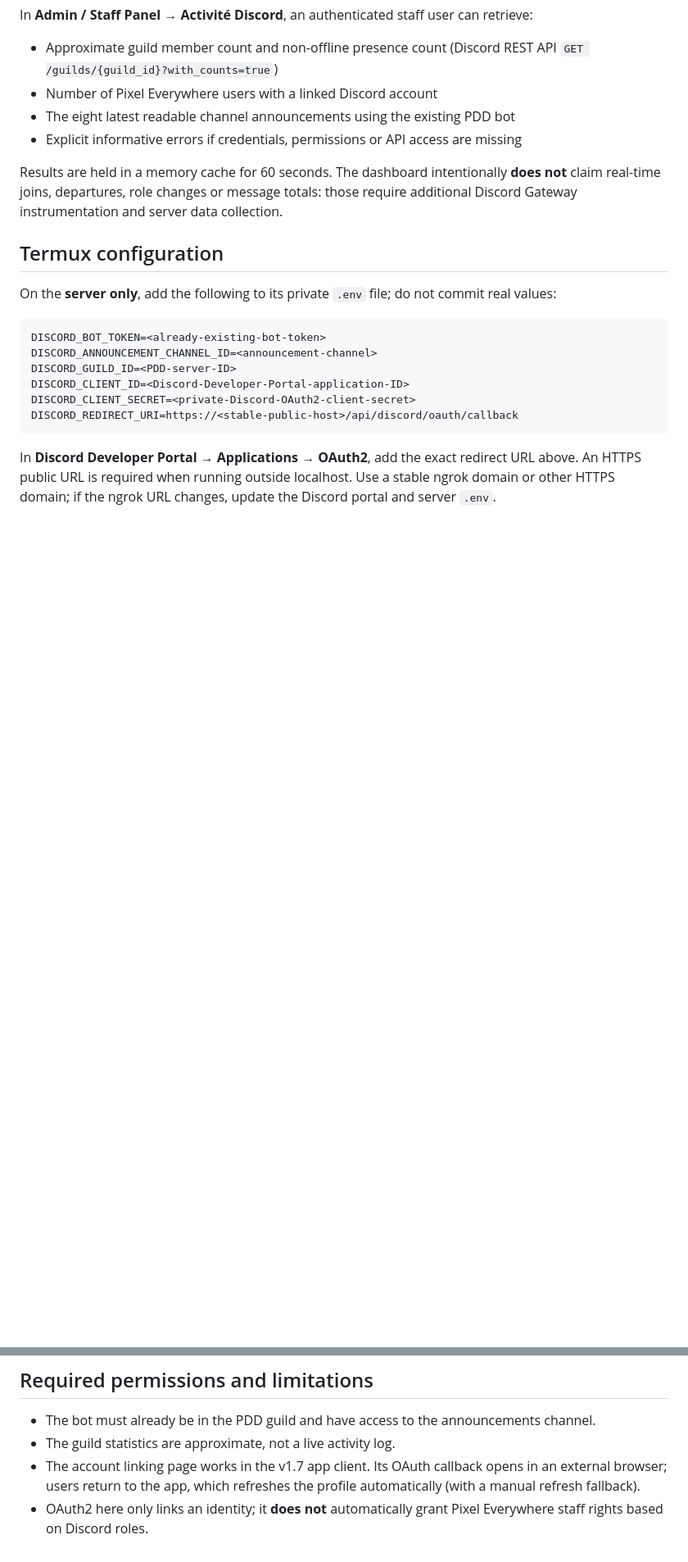
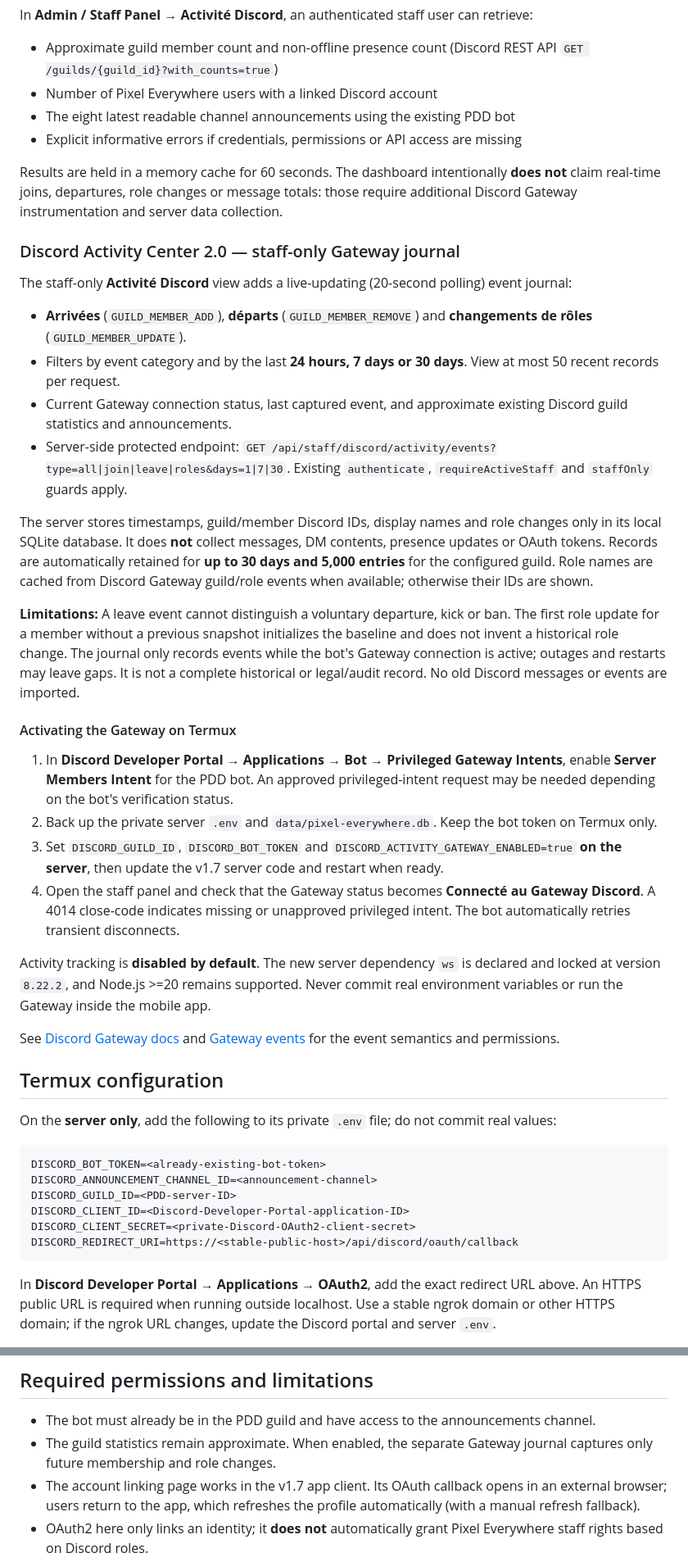
Before and after one commit to Eitan1414/Pixel-everywhere, a Markdown page: docs/v1.7-discord.md, 2 parts joined by grey strips. Shown at 82% size. GitHub-like rendering; blank space fills up the shorter version.

Commit message:
docs Activity Center 2.0: Gateway, filtres, confidentialité et activation Termux

```diff
--- a/docs/v1.7-discord.md
+++ b/docs/v1.7-discord.md
@@ -46,6 +46,29 @@ In **Admin / Staff Panel → Activité Discord**, an authenticated staff user ca
 
 Results are held in a memory cache for 60 seconds. The dashboard intentionally **does not** claim real-time joins, departures, role changes or message totals: those require additional Discord Gateway instrumentation and server data collection.
 
+### Discord Activity Center 2.0 — staff-only Gateway journal
+
+The staff-only **Activité Discord** view adds a live-updating (20-second polling) event journal:
+- **Arrivées** (`GUILD_MEMBER_ADD`), **départs** (`GUILD_MEMBER_REMOVE`) and **changements de rôles** (`GUILD_MEMBER_UPDATE`).
+- Filters by event category and by the last **24 hours, 7 days or 30 days**. View at most 50 recent records per request.
+- Current Gateway connection status, last captured event, and approximate existing Discord guild statistics and announcements.
+- Server-side protected endpoint: `GET /api/staff/discord/activity/events?type=all|join|leave|roles&days=1|7|30`. Existing `authenticate`, `requireActiveStaff` and `staffOnly` guards apply.
+
+The server stores timestamps, guild/member Discord IDs, display names and role changes only in its local SQLite database. It does **not** collect messages, DM contents, presence updates or OAuth tokens. Records are automatically retained for **up to 30 days and 5,000 entries** for the configured guild. Role names are cached from Discord Gateway guild/role events when available; otherwise their IDs are shown.
+
+**Limitations:** A leave event cannot distinguish a voluntary departure, kick or ban. The first role update for a member without a previous snapshot initializes the baseline and does not invent a historical role change. The journal only records events while the bot's Gateway connection is active; outages and restarts may leave gaps. It is not a complete historical or legal/audit record. No old Discord messages or events are imported.
+
+#### Activating the Gateway on Termux
+
+1. In **Discord Developer Portal → Applications → Bot → Privileged Gateway Intents**, enable **Server Members Intent** for the PDD bot. An approved privileged-intent request may be needed depending on the bot's verification status.
+2. Back up the private server `.env` and `data/pixel-everywhere.db`. Keep the bot token on Termux only.
+3. Set `DISCORD_GUILD_ID`, `DISCORD_BOT_TOKEN` and `DISCORD_ACTIVITY_GATEWAY_ENABLED=true` **on the server**, then update the v1.7 server code and restart when ready.
+4. Open the staff panel and check that the Gateway status becomes **Connecté au Gateway Discord**. A 4014 close-code indicates missing or unapproved privileged intent. The bot automatically retries transient disconnects.
+
+Activity tracking is **disabled by default**. The new server dependency `ws` is declared and locked at version `8.22.2`, and Node.js >=20 remains supported. Never commit real environment variables or run the Gateway inside the mobile app.
+
+See [Discord Gateway docs](https://discord.com/developers/docs/events/gateway) and [Gateway events](https://discord.com/developers/docs/events/gateway-events) for the event semantics and permissions.
+
 ## Termux configuration
 
 On the **server only**, add the following to its private `.env` file; do not commit real values:
@@ -66,7 +89,7 @@ In **Discord Developer Portal → Applications → OAuth2**, add the exact redir
 ## Required permissions and limitations
 
 - The bot must already be in the PDD guild and have access to the announcements channel.
-- The guild statistics are approximate, not a live activity log.
+- The guild statistics remain approximate. When enabled, the separate Gateway journal captures only future membership and role changes.
 - The account linking page works in the v1.7 app client. Its OAuth callback opens in an external browser; users return to the app, which refreshes the profile automatically (with a manual refresh fallback).
 - OAuth2 here only links an identity; it **does not** automatically grant Pixel Everywhere staff rights based on Discord roles.
 - Staff authorization is checked by the existing server authentication middlewares. Hiding UI items by role is not authorization.
```
Also changed, not shown: other parts of docs/v1.7-discord.md (+1 -0 lines).
